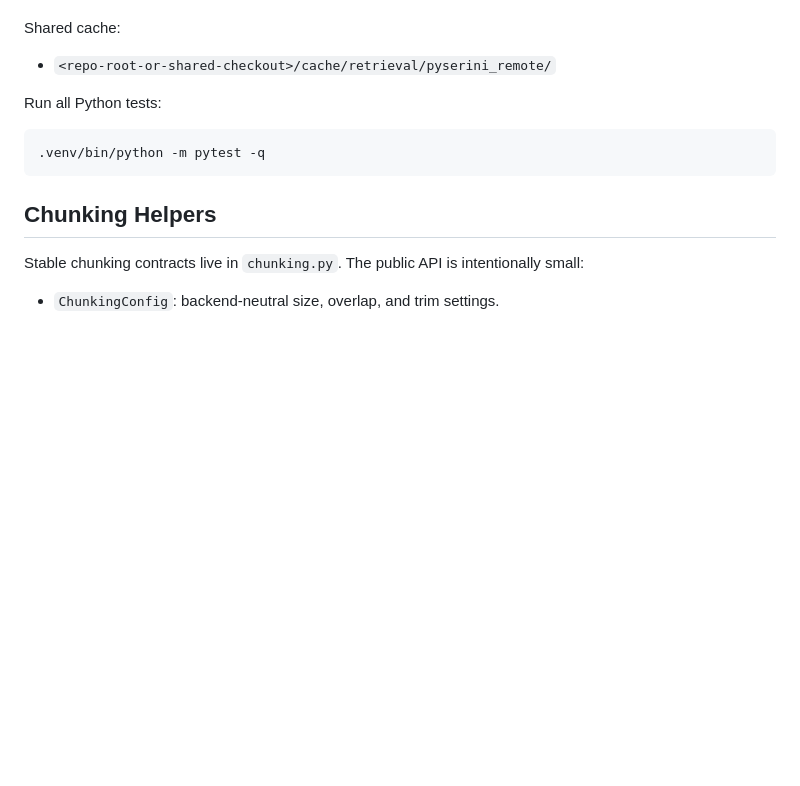
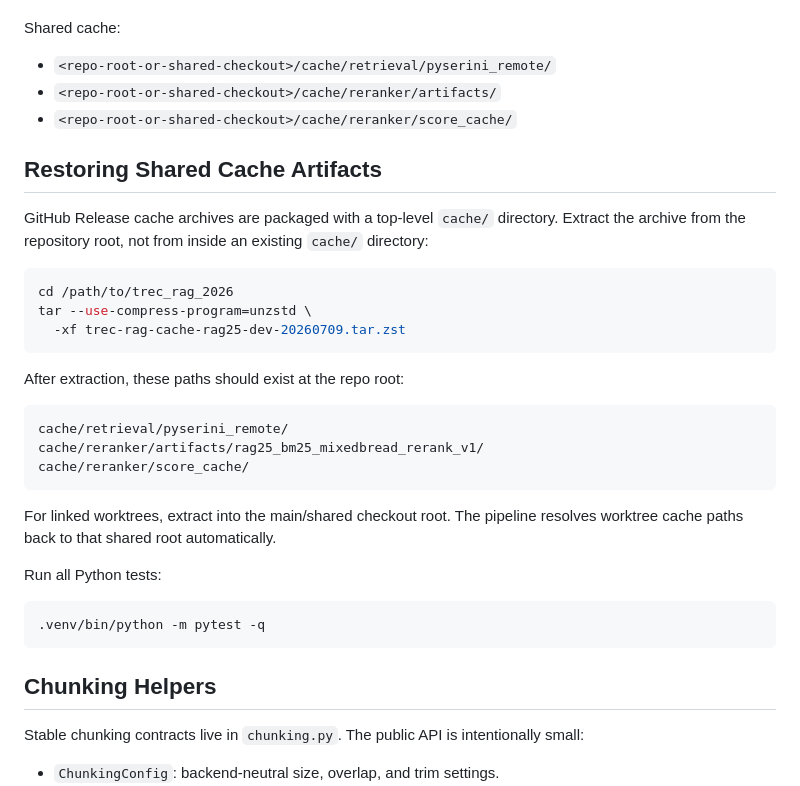
Before and after one commit to npatta01/trec_rag_2026, a Markdown page: code/trec_rag/README.md, the part around the change. Drawn GitHub-style; blank space fills up the shorter version.

Commit message:
Clarify cache archive restore path

````diff
--- a/code/trec_rag/README.md
+++ b/code/trec_rag/README.md
@@ -104,6 +104,31 @@ Outputs:
 Shared cache:
 
 - `<repo-root-or-shared-checkout>/cache/retrieval/pyserini_remote/`
+- `<repo-root-or-shared-checkout>/cache/reranker/artifacts/`
+- `<repo-root-or-shared-checkout>/cache/reranker/score_cache/`
+
+## Restoring Shared Cache Artifacts
+
+GitHub Release cache archives are packaged with a top-level `cache/` directory.
+Extract the archive from the repository root, not from inside an existing
+`cache/` directory:
+
+```bash
+cd /path/to/trec_rag_2026
+tar --use-compress-program=unzstd \
+  -xf trec-rag-cache-rag25-dev-20260709.tar.zst
+```
+
+After extraction, these paths should exist at the repo root:
+
+```text
+cache/retrieval/pyserini_remote/
+cache/reranker/artifacts/rag25_bm25_mixedbread_rerank_v1/
+cache/reranker/score_cache/
+```
+
+For linked worktrees, extract into the main/shared checkout root. The pipeline
+resolves worktree cache paths back to that shared root automatically.
 
 Run all Python tests:
 
````
Also changed, not shown: AGENTS.md (+3 -0 lines).
